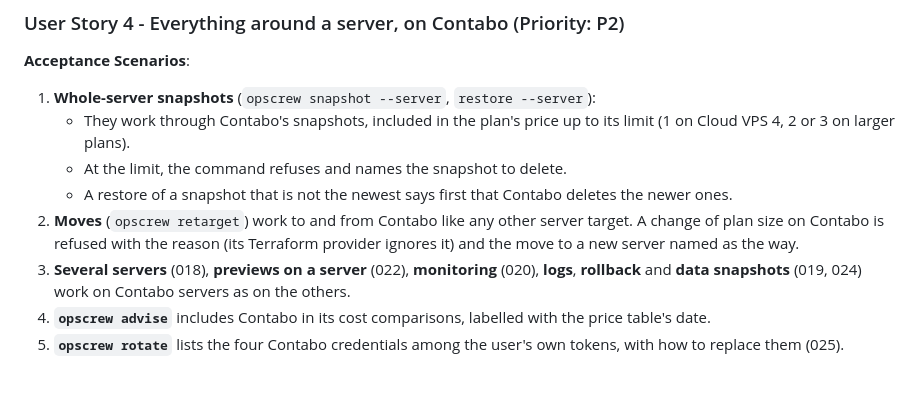
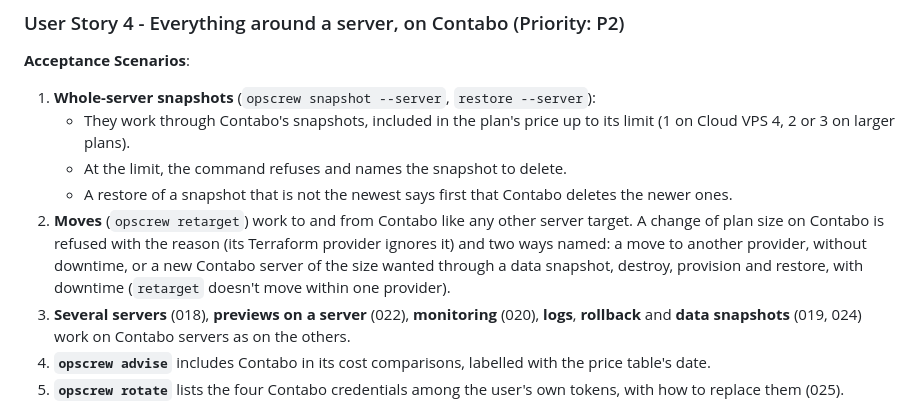
Before and after one commit to softzer0/opscrew, a Markdown page: specs/026-contabo-provider-plugins/spec.md, the part around the change. Drawn GitHub-style; blank space fills up the shorter version.

```diff
--- a/specs/026-contabo-provider-plugins/spec.md
+++ b/specs/026-contabo-provider-plugins/spec.md
@@ -130,7 +130,9 @@ after.
      ones.
 2. **Moves** (`opscrew retarget`) work to and from Contabo like any other server target. A
    change of plan size on Contabo is refused with the reason (its Terraform provider ignores it)
-   and the move to a new server named as the way.
+   and two ways named: a move to another provider, without downtime, or a new Contabo server of
+   the size wanted through a data snapshot, destroy, provision and restore, with downtime
+   (`retarget` doesn't move within one provider).
 3. **Several servers** (018), **previews on a server** (022), **monitoring** (020),
    **logs**, **rollback** and **data snapshots** (019, 024) work on Contabo servers as on the
    others.
```
Also changed, not shown: specs/026-contabo-provider-plugins/tasks.md (+2 -1 lines).
